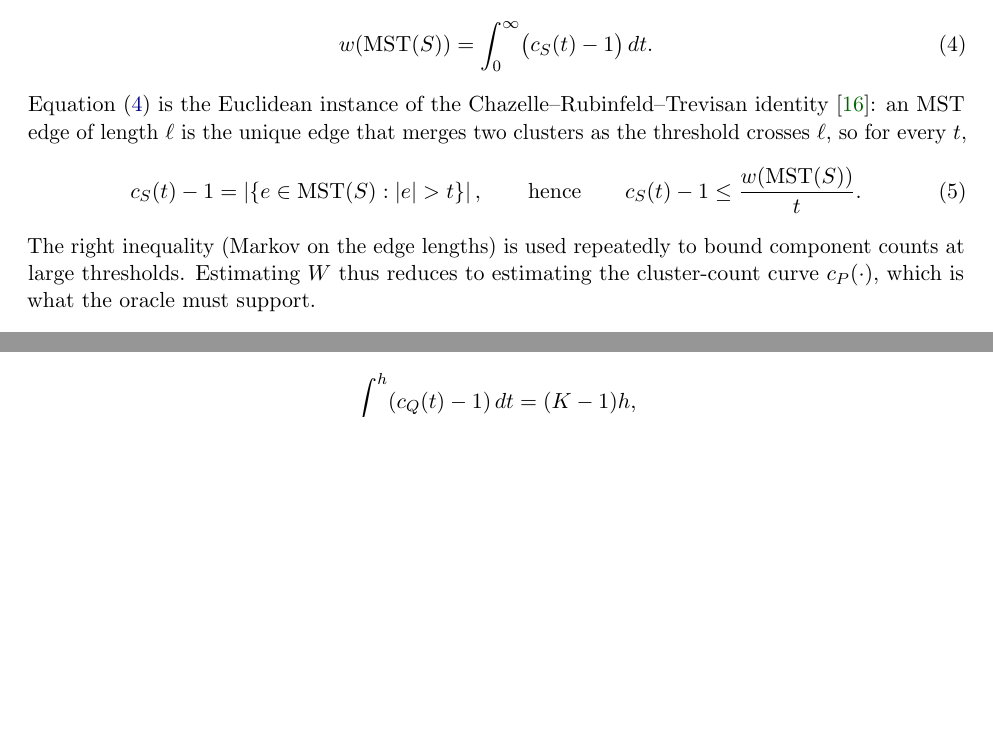
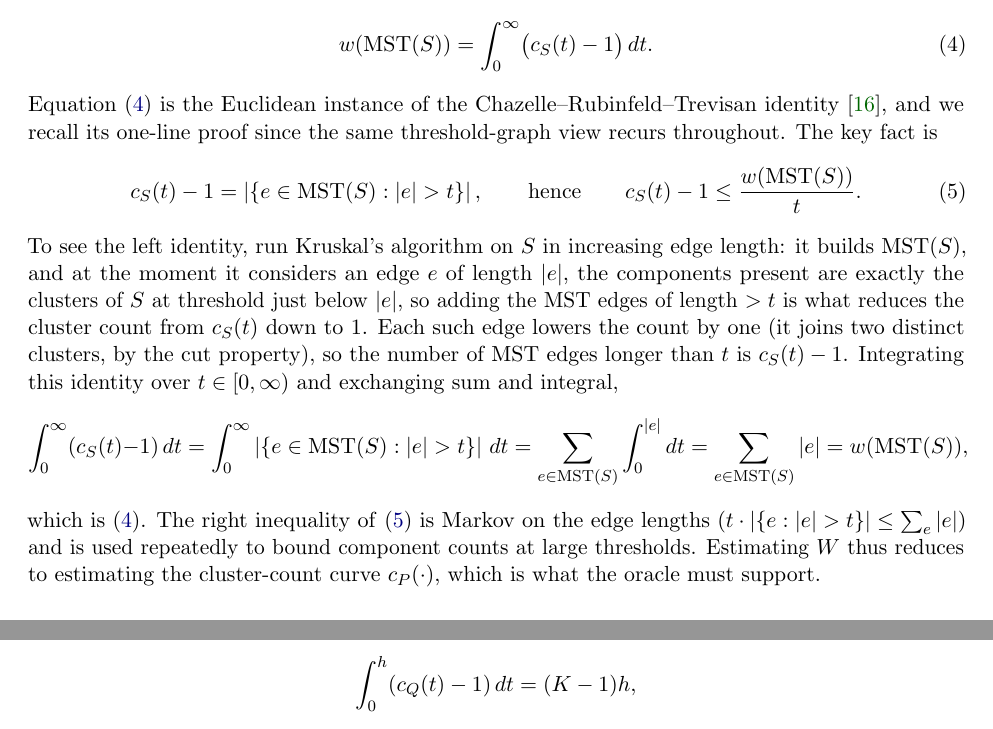
Before and after one commit to Mercury0828/emst-oracle-lower-bound, a LaTeX paper (paper/main.tex, which reads paper/sections/prelims.tex): two parts of pages 7 and 14 of 30 before the commit and two parts of pages 7 and 15 of 31 after it, joined at a grey line, cut so that both start at the same text, the shorter picture padded with empty space. Compiled offline with pdfLaTeX.

Commit message:
paper: prove the CRT cluster-count identity in §3 (Kruskal/cut-property)
Full short proof of c_S(t)-1 = #{MST edges > t} and the integral
identity wt(MST)=int (c_S-1), plus the Markov inequality derivation.
Compiles clean, 31pp, 0 undefined.

Co-Authored-By: Claude Opus 4.8 (1M context) <noreply@anthropic.com>

```diff
--- a/paper/sections/prelims.tex
+++ b/paper/sections/prelims.tex
@@ -47,14 +47,25 @@ $c_S(t)=1$ for $t\ge\diam(S)$. The Euclidean MST weight is the area under this c
   \wt(\MST(S))=\int_0^\infty\bigl(c_S(t)-1\bigr)\,dt .
 \end{equation}
 Equation~\eqref{eq:cluster-integral} is the Euclidean instance of the Chazelle--Rubinfeld--Trevisan
-identity~\cite{CRT05}: an MST edge of length $\ell$ is the unique edge that merges two clusters as the
-threshold crosses $\ell$, so for every $t$,
+identity~\cite{CRT05}, and we recall its one-line proof since the same threshold-graph view recurs
+throughout. The key fact is
 \begin{equation}\label{eq:components-edges}
   c_S(t)-1=\abs{\set{e\in\MST(S):\abs{e}>t}},\qquad\text{hence}\qquad c_S(t)-1\le \frac{\wt(\MST(S))}{t}.
 \end{equation}
-The right inequality (Markov on the edge lengths) is used repeatedly to bound component counts at large
-thresholds. Estimating $W$ thus reduces to estimating the cluster-count curve $c_P(\cdot)$, which is what
-the oracle must support.
+To see the left identity, run Kruskal's algorithm on $S$ in increasing edge length: it builds $\MST(S)$,
+and at the moment it considers an edge $e$ of length $\abs e$, the components present are exactly the
+clusters of $S$ at threshold just below $\abs e$, so adding the MST edges of length $>t$ is what reduces
+the cluster count from $c_S(t)$ down to $1$. Each such edge lowers the count by one (it joins two distinct
+clusters, by the cut property), so the number of MST edges longer than $t$ is $c_S(t)-1$. Integrating this
+identity over $t\in[0,\infty)$ and exchanging sum and integral,
+\[
+  \int_0^\infty(c_S(t)-1)\,dt=\int_0^\infty\abs{\set{e\in\MST(S):\abs e>t}}\,dt
+   =\sum_{e\in\MST(S)}\int_0^{\abs e}dt=\sum_{e\in\MST(S)}\abs e=\wt(\MST(S)),
+\]
+which is \eqref{eq:cluster-integral}. The right inequality of \eqref{eq:components-edges} is Markov on the
+edge lengths ($t\cdot\abs{\{e:\abs e>t\}}\le\sum_e\abs e$) and is used repeatedly to bound component counts
+at large thresholds. Estimating $W$ thus reduces to estimating the cluster-count curve $c_P(\cdot)$, which
+is what the oracle must support.
 
 \paragraph{Spanners and the death-time view.}
 We will not estimate $c_P$ directly from points; instead we sample from $P$ and explore a locally
```
